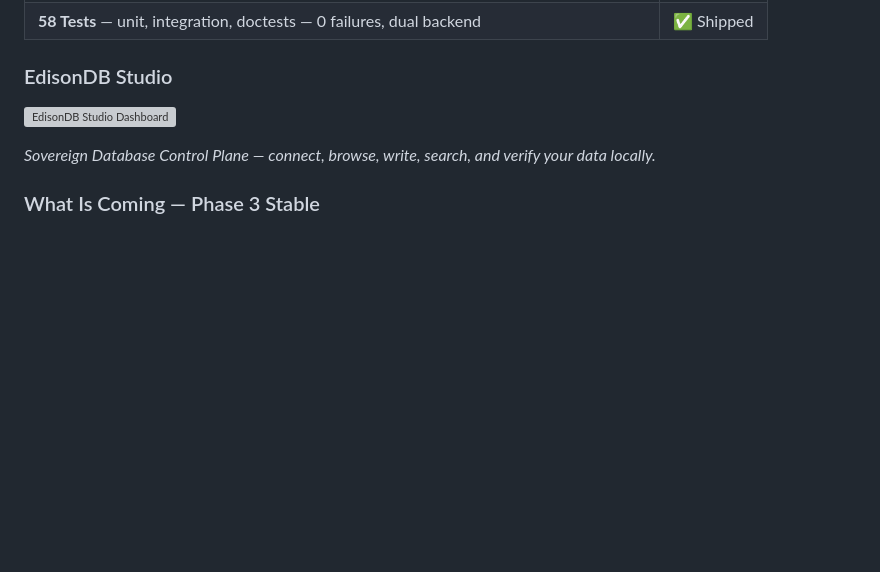
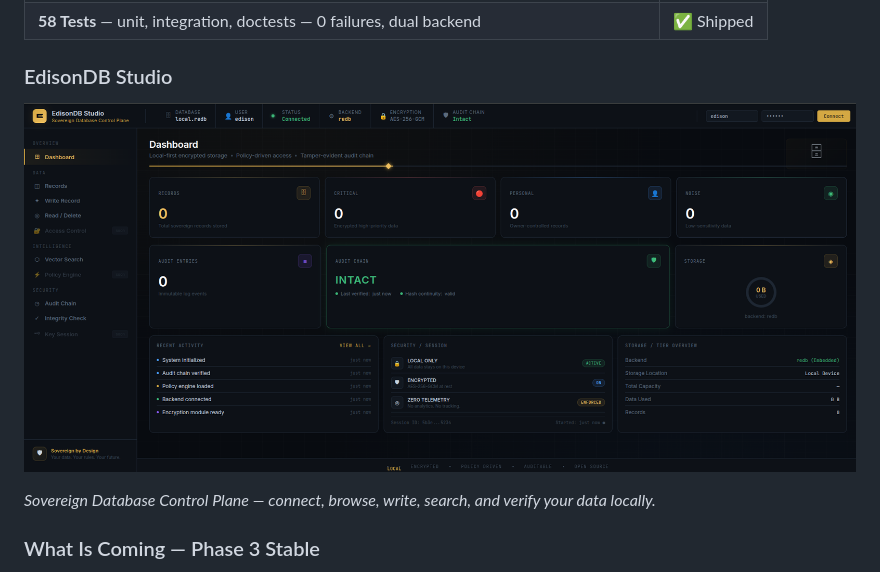
Before and after one commit to aieonyx/edisondb, a Markdown page: README.md, the part around the change. GitHub-like rendering; blank space fills up the shorter version; grey boxes are pictures that could not be loaded.

Commit message:
docs: fix Studio screenshot path to assets/EdisonDB_BackEnd.png

```diff
--- a/README.md
+++ b/README.md
@@ -66,7 +66,7 @@ All Phase 2 deliverables are implemented, tested, and live on GitHub.
 
 ### EdisonDB Studio
 
-![EdisonDB Studio Dashboard](assets/studio-screenshot.png)
+![EdisonDB Studio Dashboard](assets/EdisonDB_BackEnd.png)
 
 *Sovereign Database Control Plane — connect, browse, write, search, and verify your data locally.*
 
```
